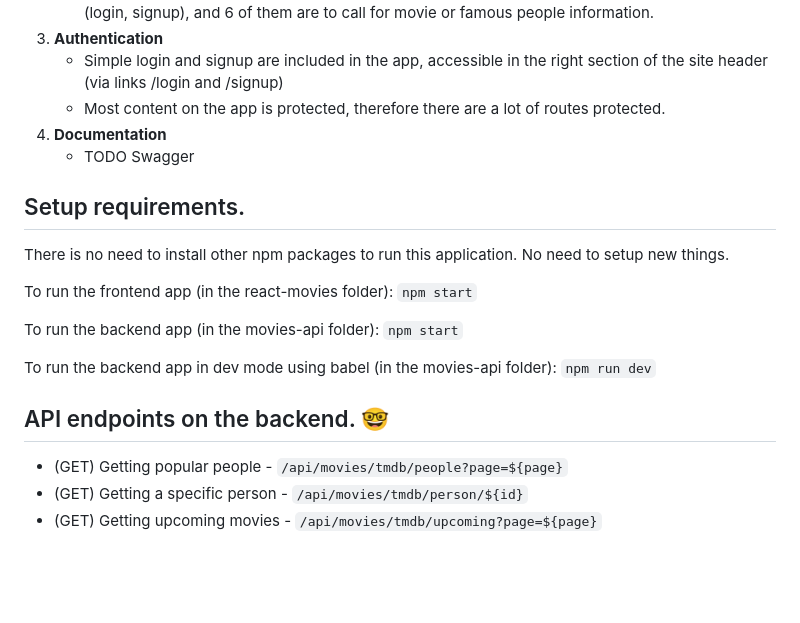
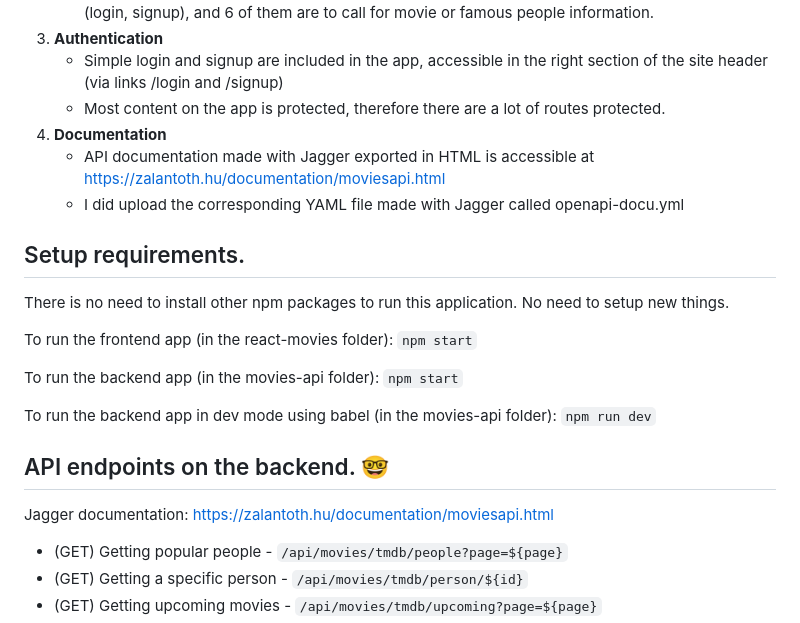
Before and after one commit to zalan-toth/web-api-ca, a Markdown page: README.md, the part around the change. GitHub-like rendering; blank space fills up the shorter version.

```diff
--- a/README.md
+++ b/README.md
@@ -26,7 +26,8 @@ Several endpoints were added to the API that are fetching the data from TMDB. Th
     - Simple login and signup are included in the app, accessible in the right section of the site header (via links /login and /signup)
     - Most content on the app is protected, therefore there are a lot of routes protected.
 5. **Documentation**
-    - TODO Swagger
+    - API documentation made with Jagger exported in HTML is accessible at https://zalantoth.hu/documentation/moviesapi.html
+    - I did upload the corresponding YAML file made with Jagger called openapi-docu.yml
 
 ## Setup requirements.
 
@@ -42,6 +43,8 @@ To run the backend app in dev mode using babel (in the movies-api folder):
 `npm run dev`
 
 ## API endpoints on the backend. :nerd_face:
+
+Jagger documentation: https://zalantoth.hu/documentation/moviesapi.html
 
 + (GET) Getting popular people - `/api/movies/tmdb/people?page=${page}`
 + (GET) Getting a specific person - `/api/movies/tmdb/person/${id}`
```
